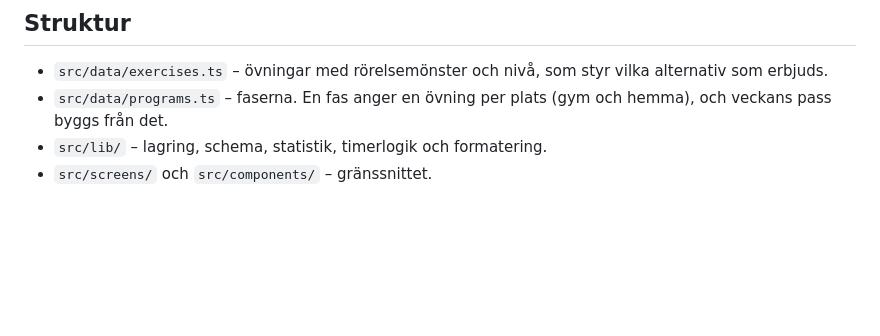
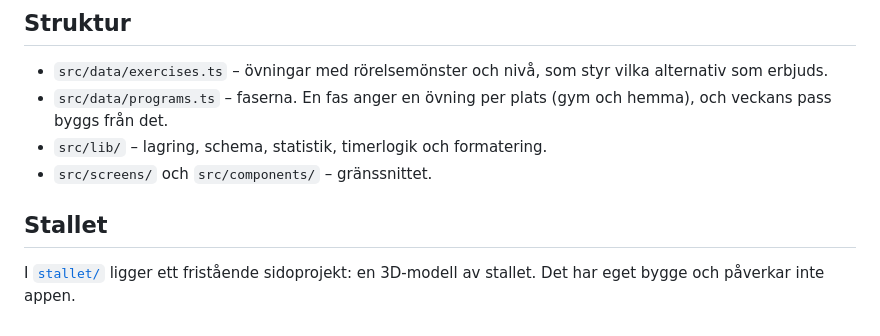
Before and after one commit to simonjsv98/WO, a Markdown page: README.md, the part around the change. GitHub-like rendering; blank space fills up the shorter version.

```diff
--- a/README.md
+++ b/README.md
@@ -37,3 +37,7 @@ Varje push till huvudgrenen bygger, testar och publicerar appen till GitHub Page
 - `src/data/programs.ts` – faserna. En fas anger en övning per plats (gym och hemma), och veckans pass byggs från det.
 - `src/lib/` – lagring, schema, statistik, timerlogik och formatering.
 - `src/screens/` och `src/components/` – gränssnittet.
+
+## Stallet
+
+I [`stallet/`](stallet/) ligger ett fristående sidoprojekt: en 3D-modell av stallet. Det har eget bygge och påverkar inte appen.
```
Also changed, not shown: stallet/README.md (added, +63 -0 lines), stallet/docs/fran-koket.jpg (added), stallet/docs/nya-rummet.jpg (added), stallet/docs/oversikt.jpg (added), stallet/docs/plan.jpg (added), 10 other files.
